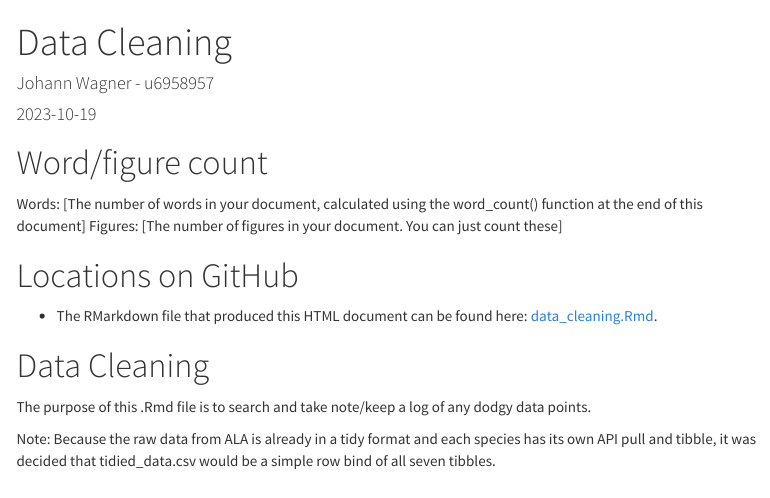
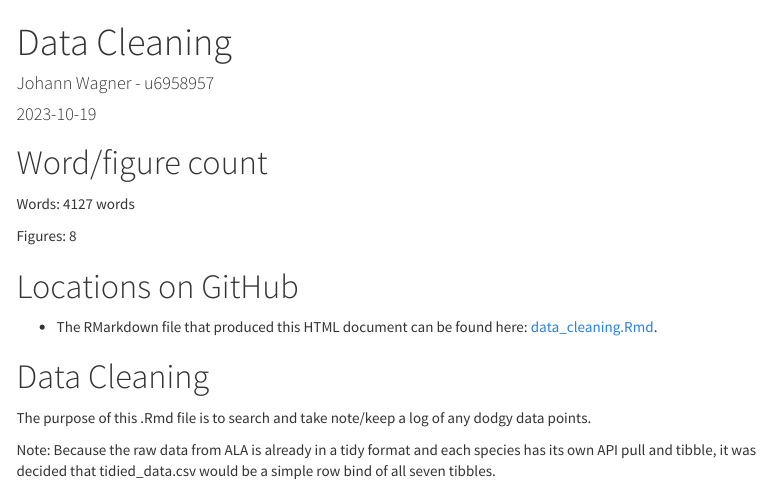
Before and after one commit to johann-wagner/DS4B-final-project, an R Markdown document (processed_data/data_cleaning.Rmd): the page in a window 1100 px wide, from its top. Rendered offline with R 4.5, knitr and Pandoc, with nearby package versions; some code elsewhere in the file could not run offline; menus at the side of the page are left out; long lines of code are wrapped.

Commit message:
Add word and figure count

```diff
--- a/processed_data/data_cleaning.Rmd
+++ b/processed_data/data_cleaning.Rmd
@@ -20,8 +20,9 @@ editor_options:
 
 # Word/figure count
 
-Words: [The number of words in your document, calculated using the word_count() function at the end of this document]
-Figures: [The number of figures in your document. You can just count these]
+Words: 4127 words
+
+Figures: 8
 
 # Locations on GitHub
 
```
